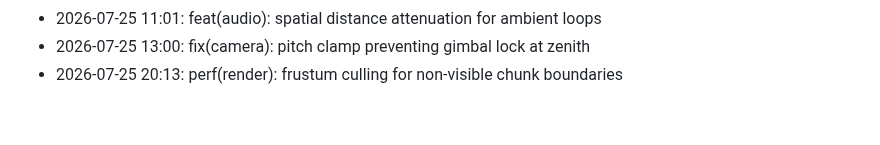
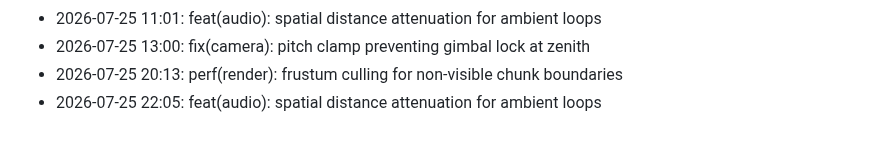
Before and after one commit to lak-is-law/minecraft-portfolio, a Markdown page: docs/changelog.md, the part around the change. Drawn GitHub-style.

Commit message:
feat(audio): spatial distance attenuation for ambient loops

```diff
--- a/docs/changelog.md
+++ b/docs/changelog.md
@@ -56,3 +56,4 @@
 - 2026-07-25 11:01: feat(audio): spatial distance attenuation for ambient loops
 - 2026-07-25 13:00: fix(camera): pitch clamp preventing gimbal lock at zenith
 - 2026-07-25 20:13: perf(render): frustum culling for non-visible chunk boundaries
+- 2026-07-25 22:05: feat(audio): spatial distance attenuation for ambient loops
```
